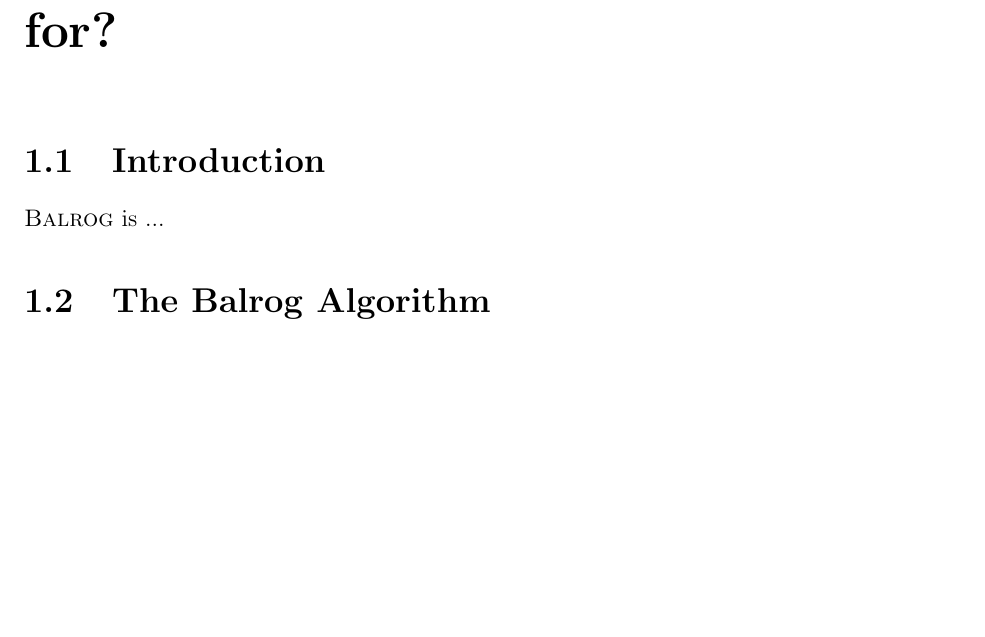
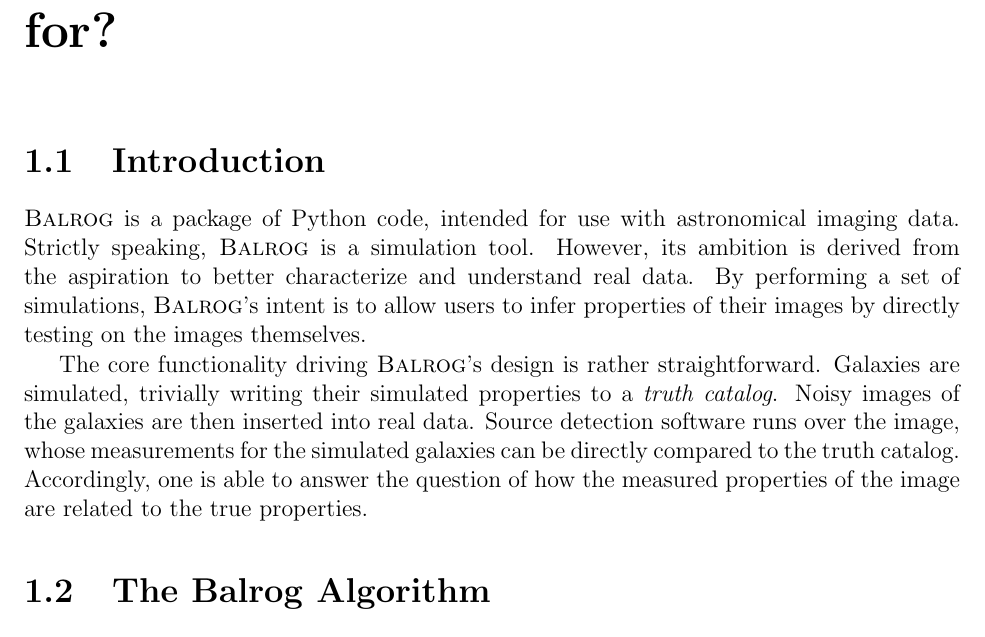
Before and after one commit to emhuff/Balrog, a LaTeX thesis (doc/balrog.tex): part of page 3 of 16, cut so that both start at the same text, the shorter picture padded with empty space. The pictures show the PDF file doc/balrog.pdf that the author committed with the source.

Commit message:
continuing the documentation updates.

```diff
--- a/doc/balrog.tex
+++ b/doc/balrog.tex
@@ -52,10 +52,28 @@
 
 \section{Introduction}
 \label{sec:intro}
-\balrog{} is ...
+
+\balrog{} is a package of \py{} code, intended for use
+with astronomical imaging data.
+Strictly speaking, \balrog{} is a simulation tool.
+However, its ambition is derived from the aspiration to better
+characterize and understand real data.
+By performing a set of simulations,
+\balrog{}'s intent is to allow users to infer properties of their images
+by directly testing on the images themselves.
+
+The core functionality driving \balrog{}'s design is rather straightforward.
+Galaxies are simulated, trivially writing their simulated properties to a \emph{truth catalog}.
+Noisy images of the galaxies are then inserted into real data.
+Source detection software runs over the image,
+whose measurements for the simulated galaxies
+can be directly compared to the truth catalog.
+Accordingly, one is able to answer the question of how the measured
+properties of the image are related to the true properties.
 
 \section{The \balrog{} Algorithm}
 \label{sec:algorithm}
 
+
 \balrog{} operates using two initally unrelated pieces of information: real imaging data and simulated galaxies.
 The central idea of \balrog{} is to place the simulated galaxies into the images themselves.
```
Also changed, not shown: doc/balrog.pdf, doc/balrog.tex (2 more changed lines).
